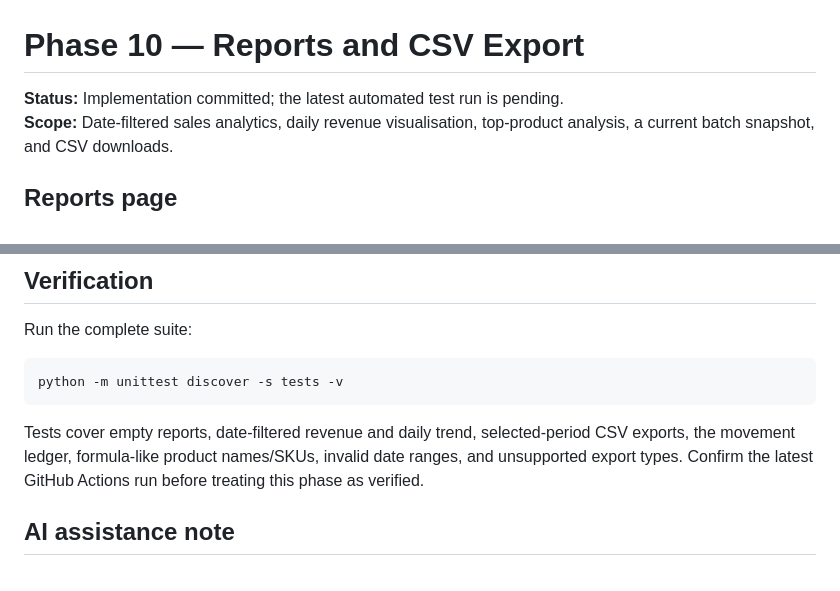
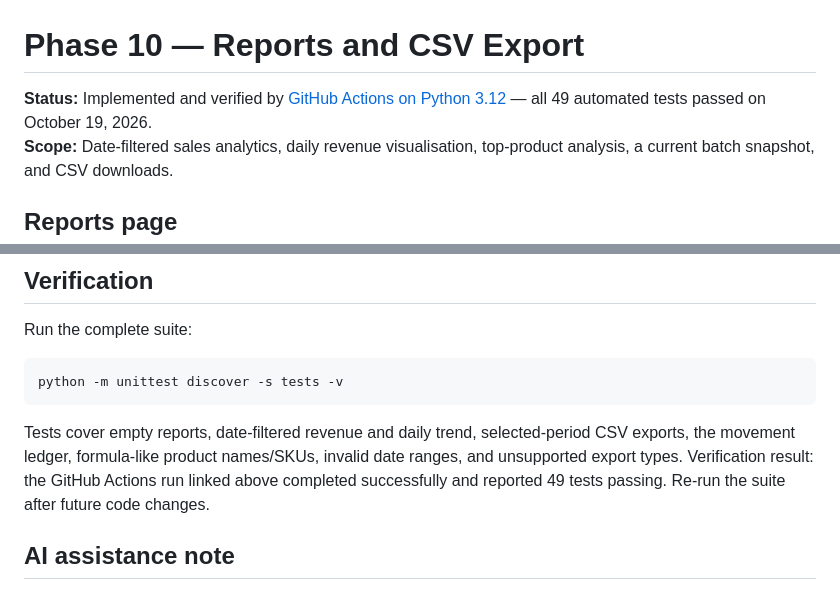
Before and after one commit to krisvan123/CS50X_FinalProject, a Markdown page: docs/PHASE_10_REPORTS_AND_CSV_EXPORT.md, 2 parts joined by grey strips. Drawn GitHub-style.

Commit message:
Record successful Phase 10 automated verification

````diff
--- a/docs/PHASE_10_REPORTS_AND_CSV_EXPORT.md
+++ b/docs/PHASE_10_REPORTS_AND_CSV_EXPORT.md
@@ -1,6 +1,6 @@
 # Phase 10 — Reports and CSV Export
 
-**Status:** Implementation committed; the latest automated test run is pending.
+**Status:** Implemented and verified by [GitHub Actions on Python 3.12](https://github.com/krisvan123/CS50X_FinalProject/actions/runs/39209977111) — all 49 automated tests passed on October 19, 2026.
 **Scope:** Date-filtered sales analytics, daily revenue visualisation, top-product analysis, a current batch snapshot, and CSV downloads.
 
 ## Reports page
@@ -40,7 +40,7 @@ Run the complete suite:
 python -m unittest discover -s tests -v
 ```
 
-Tests cover empty reports, date-filtered revenue and daily trend, selected-period CSV exports, the movement ledger, formula-like product names/SKUs, invalid date ranges, and unsupported export types. Confirm the latest GitHub Actions run before treating this phase as verified.
+Tests cover empty reports, date-filtered revenue and daily trend, selected-period CSV exports, the movement ledger, formula-like product names/SKUs, invalid date ranges, and unsupported export types. Verification result: the GitHub Actions run linked above completed successfully and reported 49 tests passing. Re-run the suite after future code changes.
 
 ## AI assistance note
 
````
